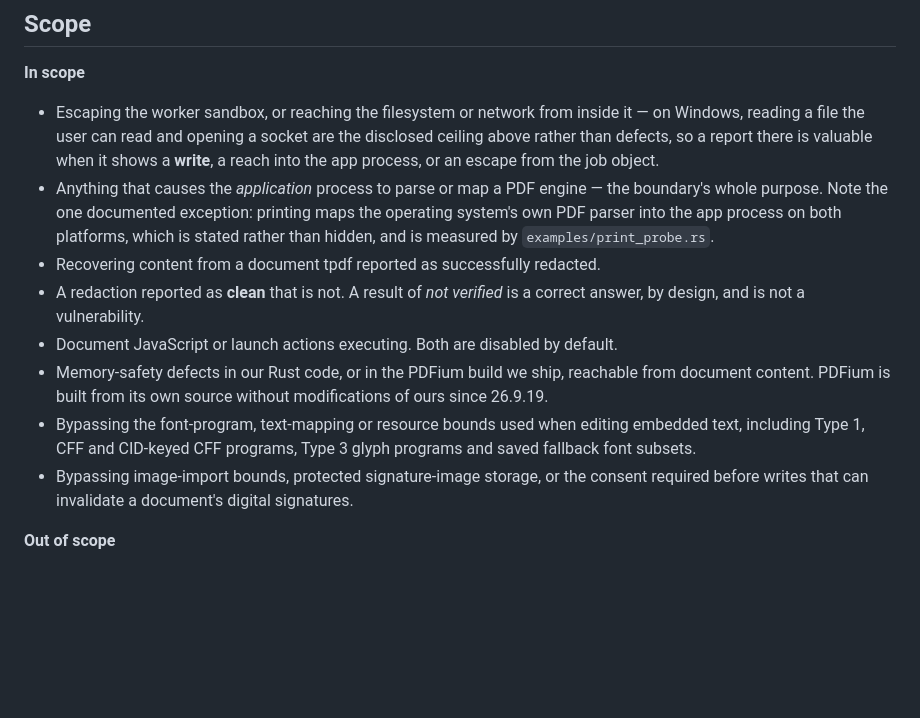
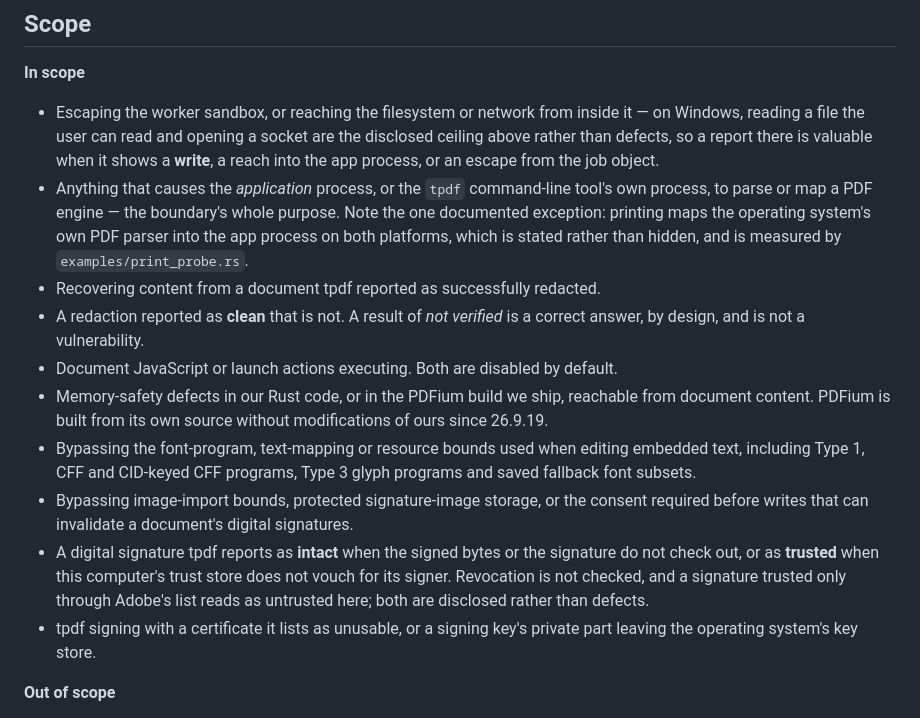
Before and after one commit to tstone-1/tpdf, a Markdown page: SECURITY.md, the part around the change. GitHub-like rendering; blank space fills up the shorter version.

Commit message:
State the signing checks and the command-line tool's process in SECURITY.md's scope
26.9.21 adds signature verification, signing with the OS key store,
and a second program, tpdf-cli, whose own process must never map a PDF
engine. The scope named none of them; the release checklist's read of
this file found it.

```diff
--- a/SECURITY.md
+++ b/SECURITY.md
@@ -37,8 +37,8 @@ you do not need to have diagnosed it.
   Windows, reading a file the user can read and opening a socket are the disclosed ceiling
   above rather than defects, so a report there is valuable when it shows a **write**, a reach
   into the app process, or an escape from the job object.
-- Anything that causes the *application* process to parse or map a PDF engine — the
-  boundary's whole purpose. Note the one documented exception: printing maps the operating
+- Anything that causes the *application* process, or the `tpdf` command-line tool's own
+  process, to parse or map a PDF engine — the boundary's whole purpose. Note the one documented exception: printing maps the operating
   system's own PDF parser into the app process on both platforms, which is stated rather
   than hidden, and is measured by `examples/print_probe.rs`.
 - Recovering content from a document tpdf reported as successfully redacted.
@@ -53,6 +53,12 @@ you do not need to have diagnosed it.
   programs and saved fallback font subsets.
 - Bypassing image-import bounds, protected signature-image storage, or the consent
   required before writes that can invalidate a document's digital signatures.
+- A digital signature tpdf reports as **intact** when the signed bytes or the signature do
+  not check out, or as **trusted** when this computer's trust store does not vouch for its
+  signer. Revocation is not checked, and a signature trusted only through Adobe's list reads
+  as untrusted here; both are disclosed rather than defects.
+- tpdf signing with a certificate it lists as unusable, or a signing key's private part
+  leaving the operating system's key store.
 
 **Out of scope**
 
```
